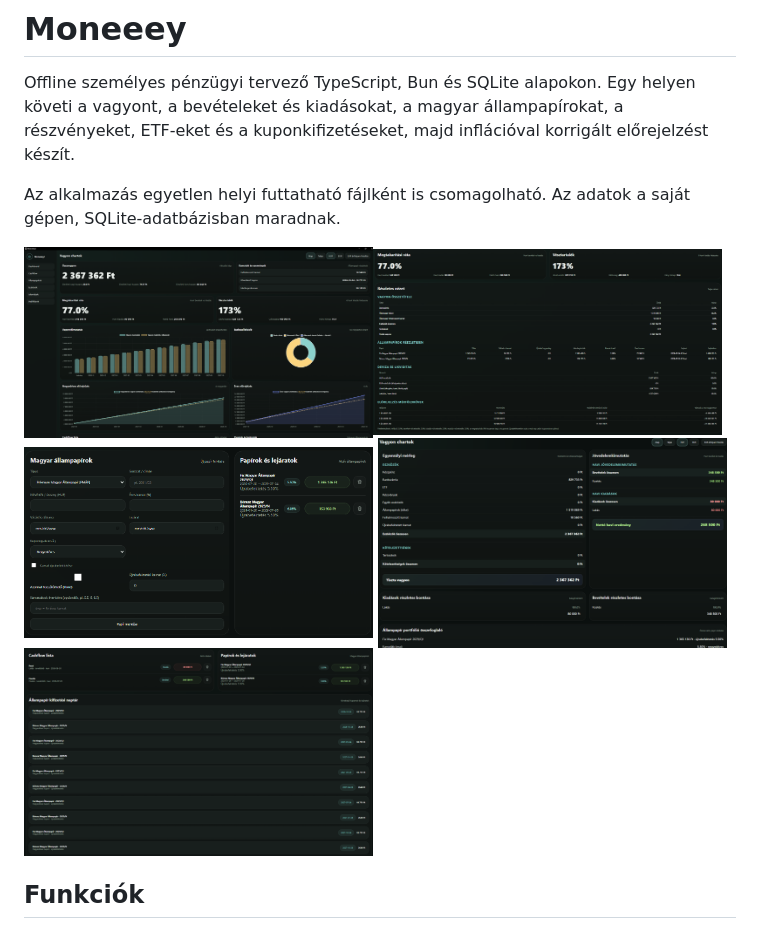
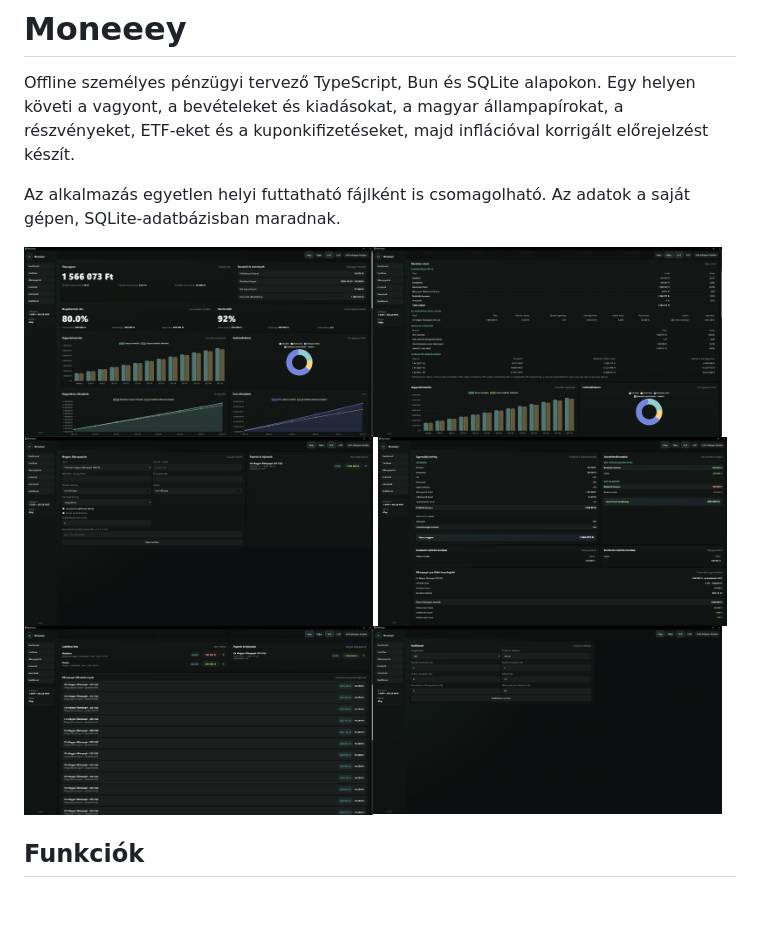
Before and after one commit to merlinwarage/Moneeey, a Markdown page: README.md, the part around the change. Rendered like a GitHub page; pictures changed too: docs/bonds.png, docs/coupons.png, docs/dashboard.png; blank space fills up the shorter version.

Commit message:
Readme images

```diff
--- a/README.md
+++ b/README.md
@@ -5,7 +5,7 @@ Offline személyes pénzügyi tervező TypeScript, Bun és SQLite alapokon. Egy
 Az alkalmazás egyetlen helyi futtatható fájlként is csomagolható. Az adatok a saját gépen, SQLite-adatbázisban maradnak.
 
 <img src="docs/dashboard.png" alt="Dashboard" width="49%"><img src="docs/details.png" alt="Details" width="49%"><img src="docs/bonds.png" alt="Bonds" width="49%">
-<img src="docs/reports.png" alt="Reports" width="49%"><img src="docs/coupons.png" alt="Coupons" width="49%">
+<img src="docs/reports.png" alt="Reports" width="49%"><img src="docs/coupons.png" alt="Coupons" width="49%"><img src="docs/settings.png" alt="Settings" width="49%">
 
 ## Funkciók
 
```
